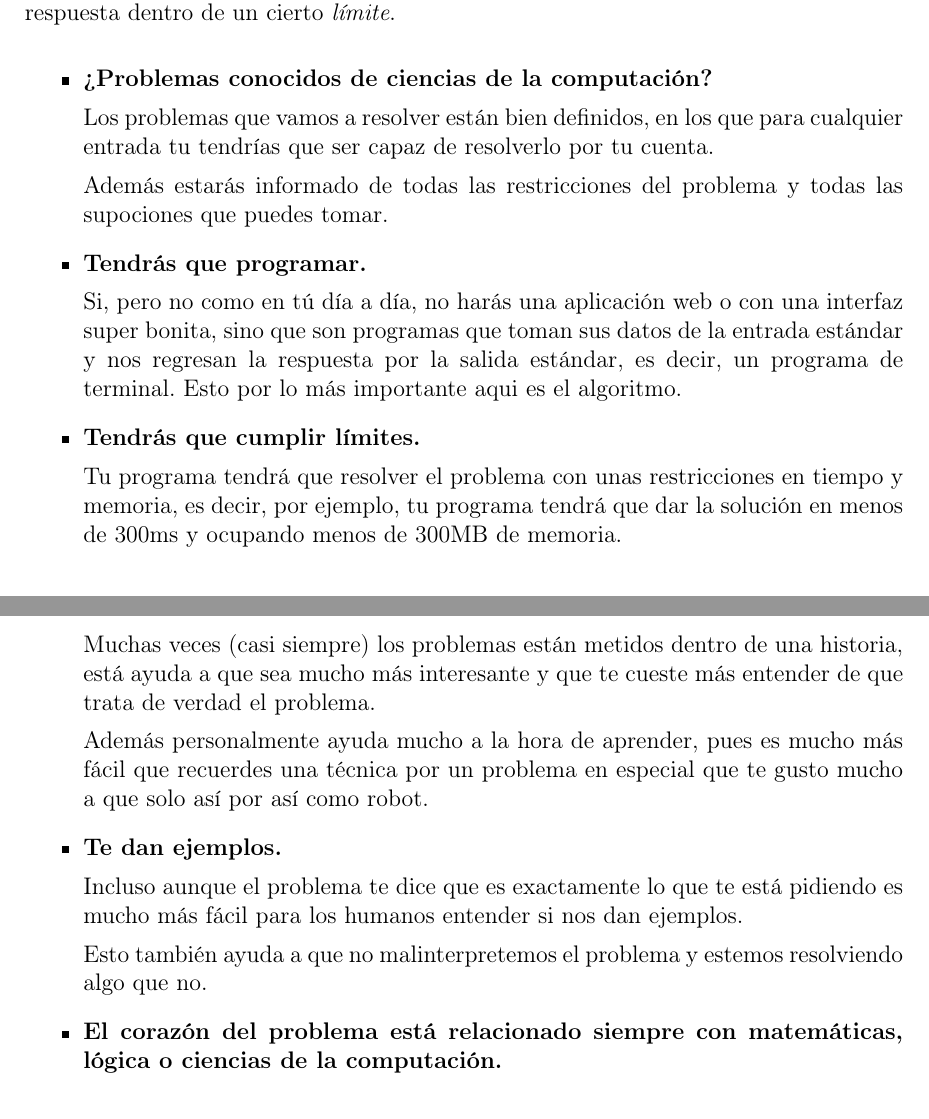
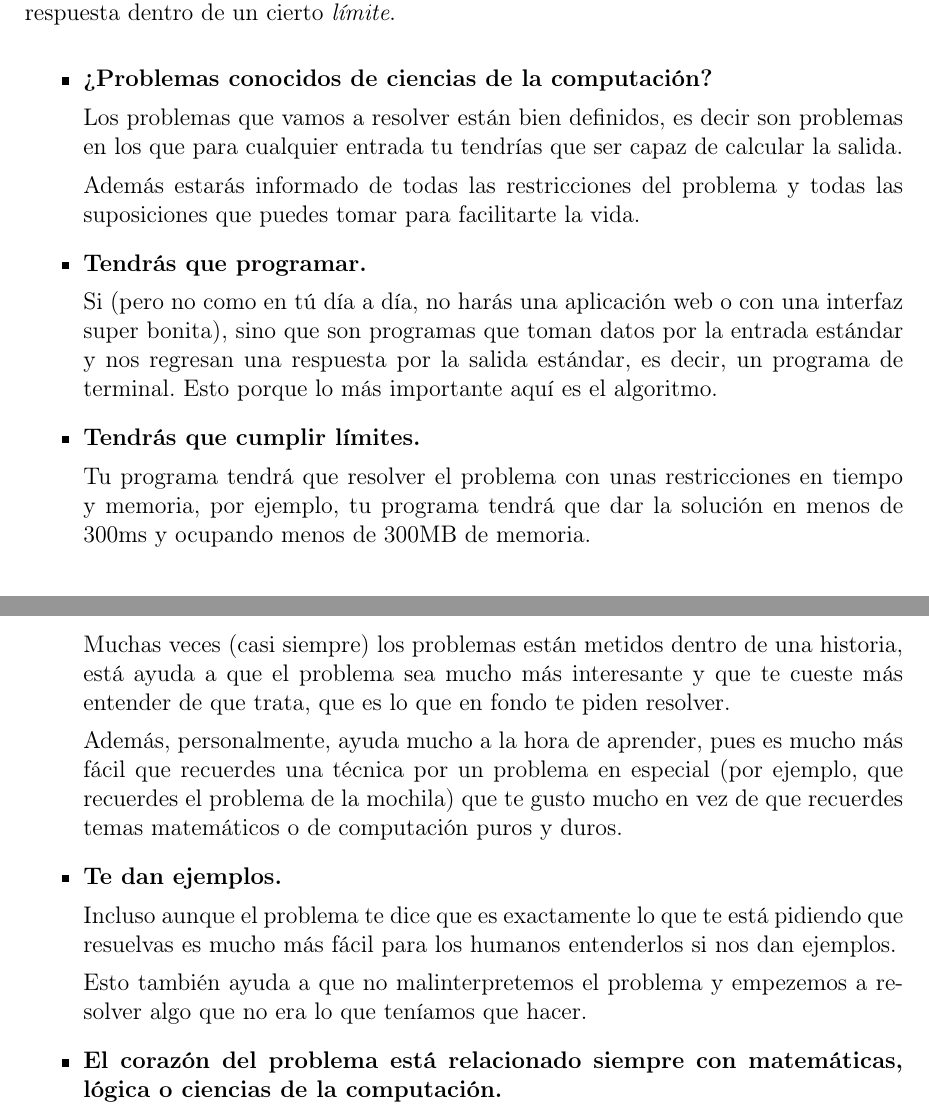
Before and after one commit to CompilandoConocimiento/Reference, a LaTeX document (Books/IntroToCompetitive/Book.tex): two parts of pages 10 and 11 of 70, joined at a grey line, cut so that both start at the same text. Compiled offline with pdfLaTeX.

Commit message:
[Update to a better Text] Intro

```diff
--- a/Books/IntroToCompetitive/Book.tex
+++ b/Books/IntroToCompetitive/Book.tex
@@ -579,23 +579,23 @@
             \begin{itemize}
                 \item \textbf{¿Problemas conocidos de ciencias de la computación?}
 
-                    Los problemas que vamos a resolver están bien definidos, en los que para cualquier
-                    entrada tu tendrías que ser capaz de resolverlo por tu cuenta.
+                    Los problemas que vamos a resolver están bien definidos, es decir son problemas
+                    en los que para cualquier entrada tu tendrías que ser capaz de calcular la salida.
 
                     Además estarás informado de todas las restricciones del problema y todas las
-                    supociones que puedes tomar.
+                    suposiciones que puedes tomar para facilitarte la vida.
 
                 \item \textbf{Tendrás que programar.}
 
-                    Si, pero no como en tú día a día, no harás una aplicación web o con una interfaz
-                    super bonita, sino que son programas que toman sus datos de la entrada estándar
-                    y nos regresan la respuesta por la salida estándar, es decir, un programa
-                    de terminal. Esto por lo más importante aqui es el algoritmo.
+                    Si (pero no como en tú día a día, no harás una aplicación web o con una interfaz
+                    super bonita), sino que son programas que toman datos por la entrada estándar
+                    y nos regresan una respuesta por la salida estándar, es decir, un programa
+                    de terminal. Esto porque lo más importante aquí es el algoritmo.
 
                 \item \textbf{Tendrás que cumplir límites.}
 
                     Tu programa tendrá que resolver el problema con unas restricciones
-                    en tiempo y memoria, es decir, por ejemplo, tu programa tendrá que dar la
+                    en tiempo y memoria, por ejemplo, tu programa tendrá que dar la
                     solución en menos de 300ms y ocupando menos de 300MB de memoria.
 
             \end{itemize}
@@ -636,20 +636,21 @@
                 \item \textbf{Tienen historia.}
 
                     Muchas veces (casi siempre) los problemas están metidos dentro de una historia,
-                    está ayuda a que sea mucho más interesante y que te cueste más entender de que
-                    trata de verdad el problema.
-
-                    Además personalmente ayuda mucho a la hora de aprender, pues es mucho más fácil
-                    que recuerdes una técnica por un problema en especial que te gusto mucho a
-                    que solo así por así como robot.
+                    está ayuda a que el problema sea mucho más interesante y que te cueste más entender de que
+                    trata, que es lo que en fondo te piden resolver.
+
+                    Además, personalmente, ayuda mucho a la hora de aprender, pues es mucho más fácil
+                    que recuerdes una técnica por un problema en especial (por ejemplo, que recuerdes
+                    el problema de la mochila) que te gusto mucho en vez de que recuerdes temas matemáticos o
+                    de computación puros y duros.
 
                 \item \textbf{Te dan ejemplos.}
 
-                    Incluso aunque el problema te dice que es exactamente lo que te está pidiendo
-                    es mucho más fácil para los humanos entender si nos dan ejemplos.
-
-                    Esto también ayuda a que no malinterpretemos el problema y estemos resolviendo
-                    algo que no.
+                    Incluso aunque el problema te dice que es exactamente lo que te está pidiendo que resuelvas
+                    es mucho más fácil para los humanos entenderlos si nos dan ejemplos.
+
+                    Esto también ayuda a que no malinterpretemos el problema y empezemos a resolver
+                    algo que no era lo que teníamos que hacer.
 
                 \item \textbf{El corazón del problema está relacionado siempre con matemáticas, lógica o
                 ciencias de la computación.}
```
Also changed, not shown: Books/IntroToCompetitive/Book.pdf.
